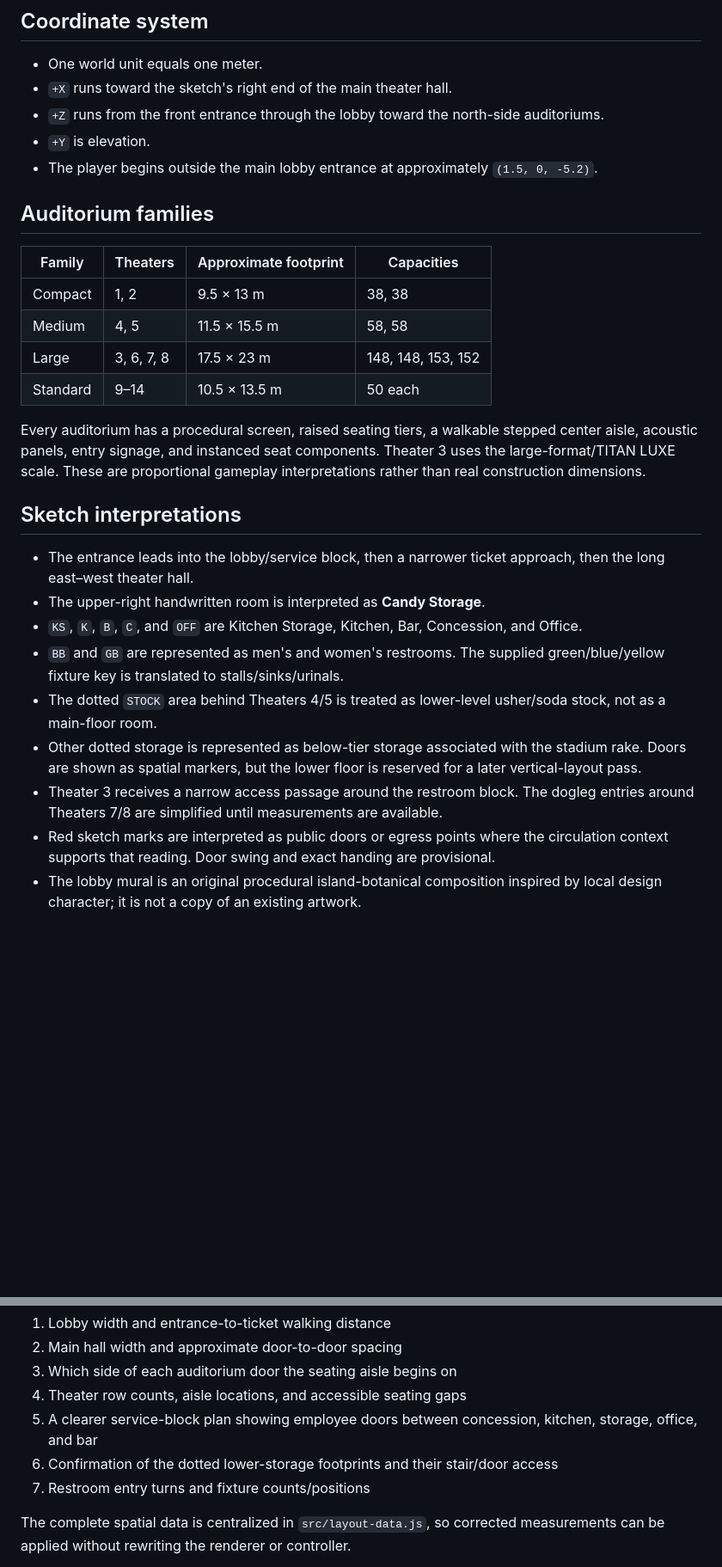
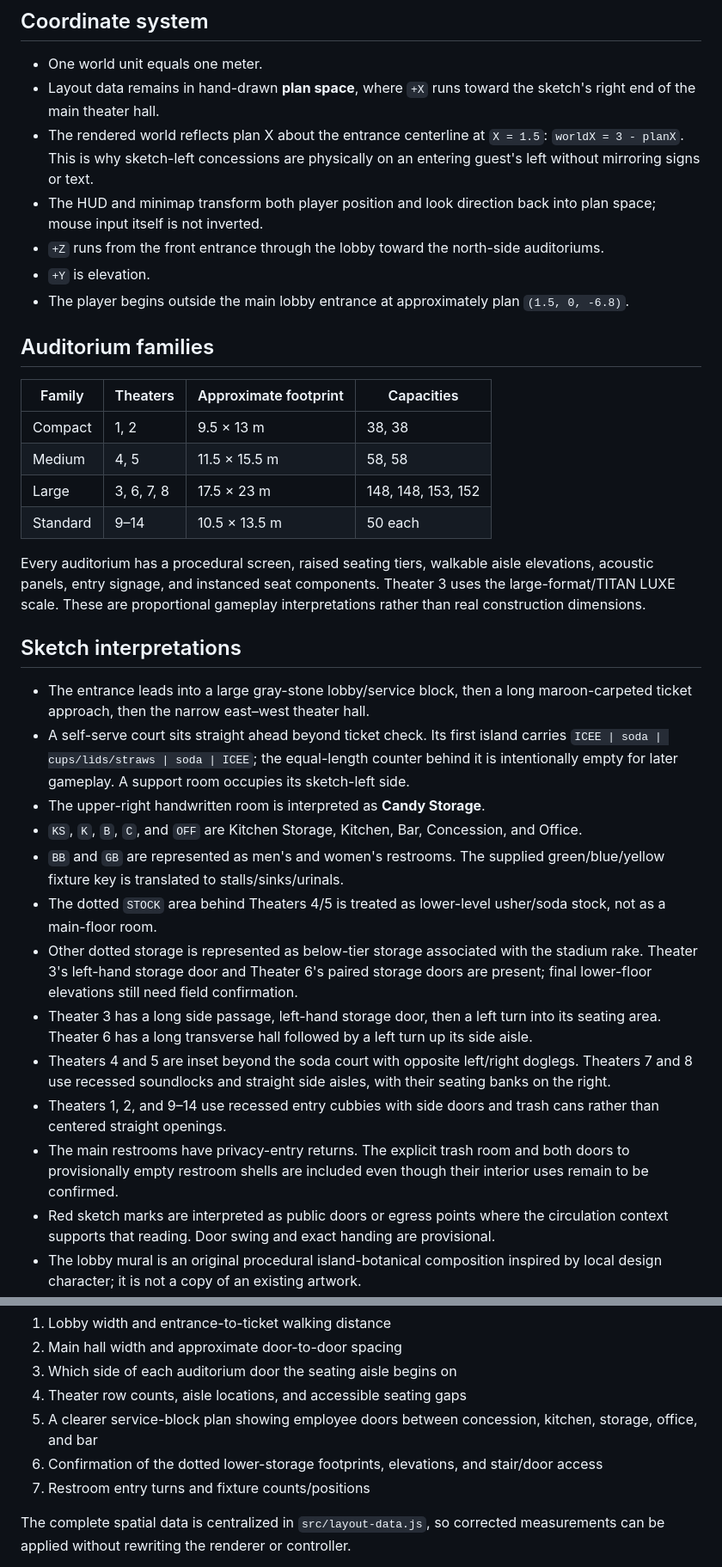
Before and after one commit to jyuruki/theater-simulator, a Markdown page: docs/layout-notes.md, 2 parts joined by grey strips. Shown: that part at 86% size. GitHub-like rendering; blank space fills up the shorter version.

```diff
--- a/docs/layout-notes.md
+++ b/docs/layout-notes.md
@@ -23,10 +23,12 @@ The official sources establish TITAN LUXE at the complex but do not identify its
 ## Coordinate system
 
 - One world unit equals one meter.
-- `+X` runs toward the sketch's right end of the main theater hall.
+- Layout data remains in hand-drawn **plan space**, where `+X` runs toward the sketch's right end of the main theater hall.
+- The rendered world reflects plan X about the entrance centerline at `X = 1.5`: `worldX = 3 - planX`. This is why sketch-left concessions are physically on an entering guest's left without mirroring signs or text.
+- The HUD and minimap transform both player position and look direction back into plan space; mouse input itself is not inverted.
 - `+Z` runs from the front entrance through the lobby toward the north-side auditoriums.
 - `+Y` is elevation.
-- The player begins outside the main lobby entrance at approximately `(1.5, 0, -5.2)`.
+- The player begins outside the main lobby entrance at approximately plan `(1.5, 0, -6.8)`.
 
 ## Auditorium families
 
@@ -37,17 +39,21 @@ The official sources establish TITAN LUXE at the complex but do not identify its
 | Large | 3, 6, 7, 8 | 17.5 × 23 m | 148, 148, 153, 152 |
 | Standard | 9–14 | 10.5 × 13.5 m | 50 each |
 
-Every auditorium has a procedural screen, raised seating tiers, a walkable stepped center aisle, acoustic panels, entry signage, and instanced seat components. Theater 3 uses the large-format/TITAN LUXE scale. These are proportional gameplay interpretations rather than real construction dimensions.
+Every auditorium has a procedural screen, raised seating tiers, walkable aisle elevations, acoustic panels, entry signage, and instanced seat components. Theater 3 uses the large-format/TITAN LUXE scale. These are proportional gameplay interpretations rather than real construction dimensions.
 
 ## Sketch interpretations
 
-- The entrance leads into the lobby/service block, then a narrower ticket approach, then the long east–west theater hall.
+- The entrance leads into a large gray-stone lobby/service block, then a long maroon-carpeted ticket approach, then the narrow east–west theater hall.
+- A self-serve court sits straight ahead beyond ticket check. Its first island carries `ICEE | soda | cups/lids/straws | soda | ICEE`; the equal-length counter behind it is intentionally empty for later gameplay. A support room occupies its sketch-left side.
 - The upper-right handwritten room is interpreted as **Candy Storage**.
 - `KS`, `K`, `B`, `C`, and `OFF` are Kitchen Storage, Kitchen, Bar, Concession, and Office.
 - `BB` and `GB` are represented as men's and women's restrooms. The supplied green/blue/yellow fixture key is translated to stalls/sinks/urinals.
 - The dotted `STOCK` area behind Theaters 4/5 is treated as lower-level usher/soda stock, not as a main-floor room.
-- Other dotted storage is represented as below-tier storage associated with the stadium rake. Doors are shown as spatial markers, but the lower floor is reserved for a later vertical-layout pass.
-- Theater 3 receives a narrow access passage around the restroom block. The dogleg entries around Theaters 7/8 are simplified until measurements are available.
+- Other dotted storage is represented as below-tier storage associated with the stadium rake. Theater 3's left-hand storage door and Theater 6's paired storage doors are present; final lower-floor elevations still need field confirmation.
+- Theater 3 has a long side passage, left-hand storage door, then a left turn into its seating area. Theater 6 has a long transverse hall followed by a left turn up its side aisle.
+- Theaters 4 and 5 are inset beyond the soda court with opposite left/right doglegs. Theaters 7 and 8 use recessed soundlocks and straight side aisles, with their seating banks on the right.
+- Theaters 1, 2, and 9–14 use recessed entry cubbies with side doors and trash cans rather than centered straight openings.
+- The main restrooms have privacy-entry returns. The explicit trash room and both doors to provisionally empty restroom shells are included even though their interior uses remain to be confirmed.
 - Red sketch marks are interpreted as public doors or egress points where the circulation context supports that reading. Door swing and exact handing are provisional.
 - The lobby mural is an original procedural island-botanical composition inspired by local design character; it is not a copy of an existing artwork.
 
@@ -60,7 +66,7 @@ The model will improve fastest with any of the following, even as phone photos o
 3. Which side of each auditorium door the seating aisle begins on
 4. Theater row counts, aisle locations, and accessible seating gaps
 5. A clearer service-block plan showing employee doors between concession, kitchen, storage, office, and bar
-6. Confirmation of the dotted lower-storage footprints and their stair/door access
+6. Confirmation of the dotted lower-storage footprints, elevations, and stair/door access
 7. Restroom entry turns and fixture counts/positions
 
 The complete spatial data is centralized in `src/layout-data.js`, so corrected measurements can be applied without rewriting the renderer or controller.
```
Also changed, not shown: README.md (+13 -9 lines), docs/preview.png, 12 other files.
